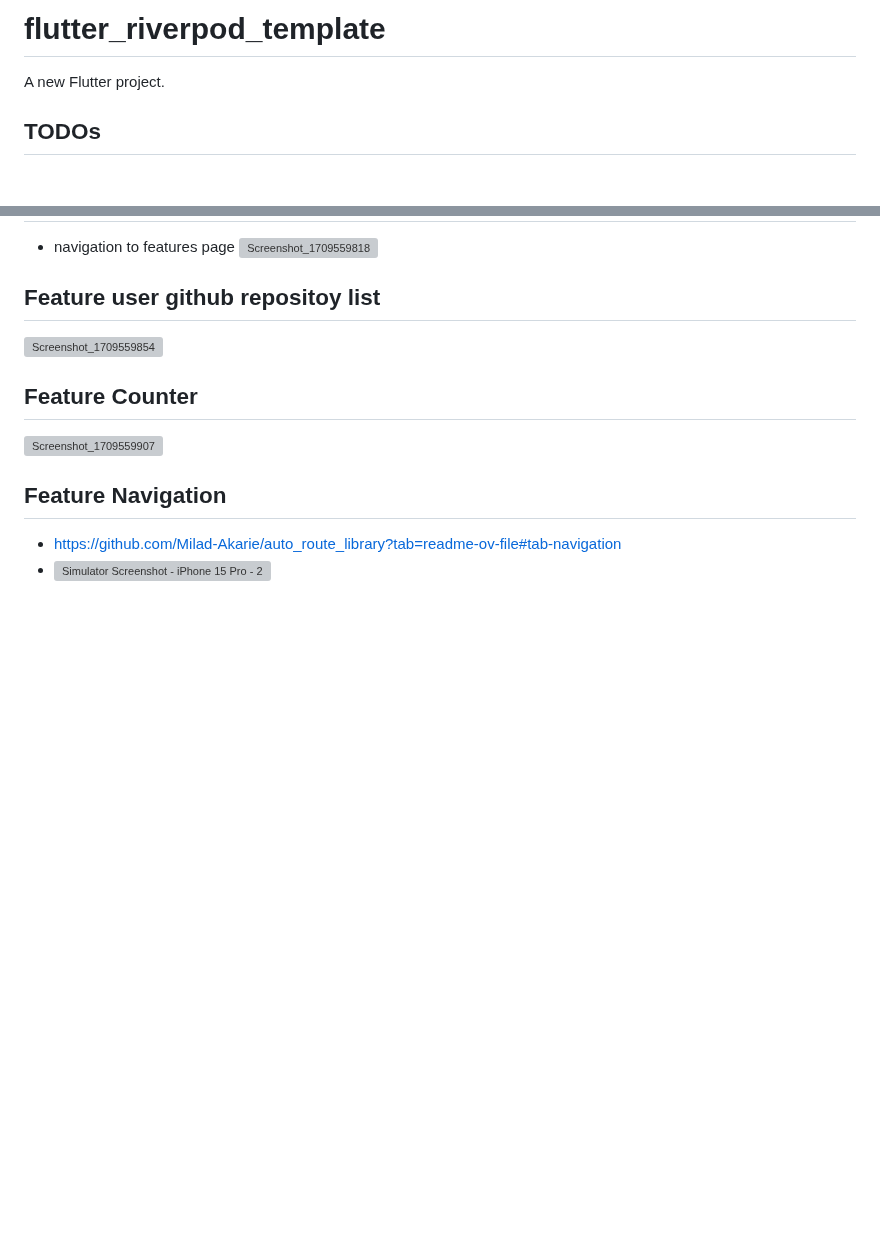
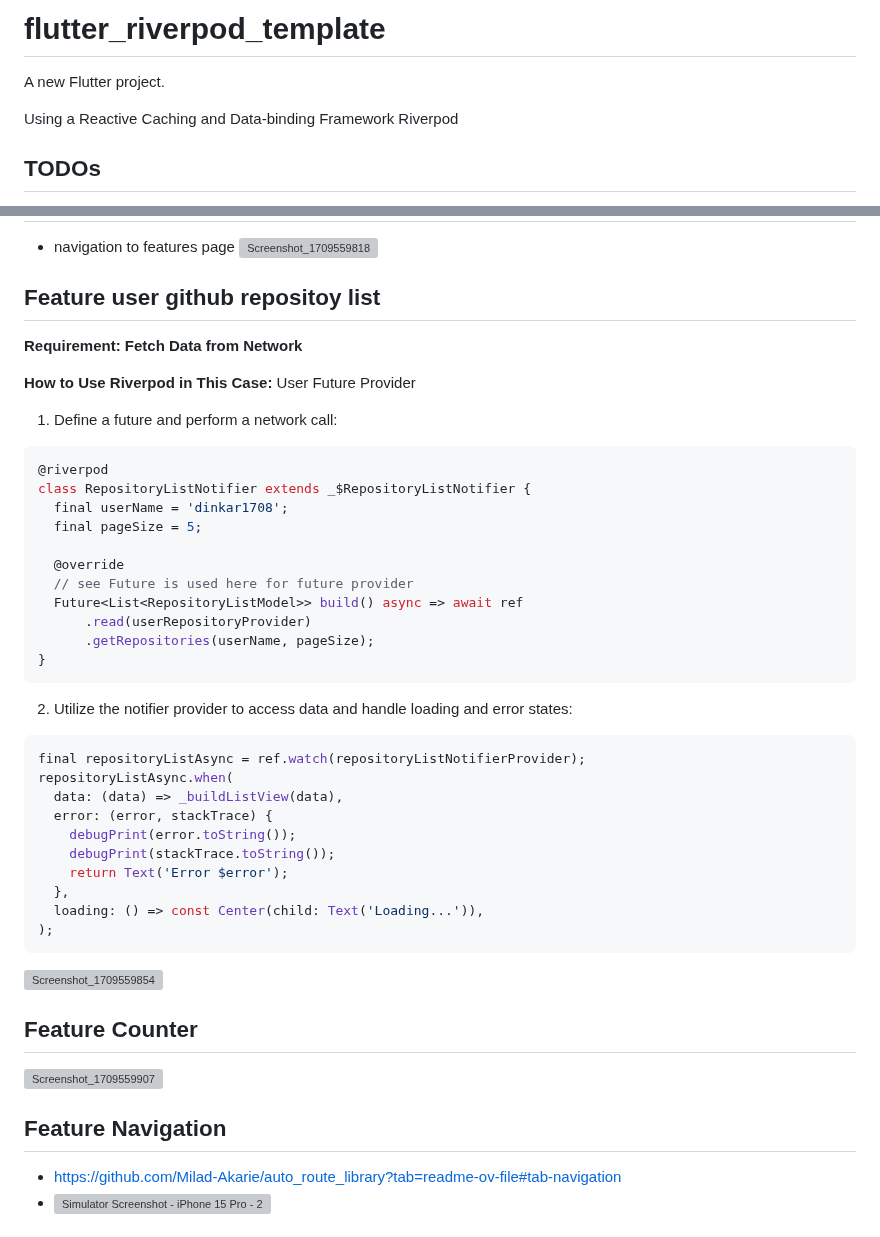
Before and after one commit to dinkar1708/flutter_riverpod_template, a Markdown page: README.md, 2 parts joined by grey strips. Rendered like a GitHub page; blank space fills up the shorter version; grey boxes are pictures that could not be loaded.

````diff
--- a/README.md
+++ b/README.md
@@ -1,6 +1,8 @@
 # flutter_riverpod_template
 
 A new Flutter project.
+
+Using a Reactive Caching and Data-binding Framework Riverpod
 
 ## TODOs
 -  fix comamnd line run -> flutter run --flavor development
@@ -84,6 +86,42 @@ GitHub API:
 ![Screenshot_1709559818](https://github.com/dinkar1708/flutter_riverpod_template/assets/14831652/82ac45d6-c00f-46a7-8f39-17bced9bf84e)
 
 ## Feature user github repositoy list
+
+**Requirement: Fetch Data from Network**
+
+**How to Use Riverpod in This Case:** User Future Provider
+
+1. Define a future and perform a network call:
+
+```dart
+@riverpod
+class RepositoryListNotifier extends _$RepositoryListNotifier {
+  final userName = 'dinkar1708';
+  final pageSize = 5;
+
+  @override
+  // see Future is used here for future provider
+  Future<List<RepositoryListModel>> build() async => await ref
+      .read(userRepositoryProvider)
+      .getRepositories(userName, pageSize);
+}
+```
+
+2. Utilize the notifier provider to access data and handle loading and error states:
+
+```dart
+final repositoryListAsync = ref.watch(repositoryListNotifierProvider);
+repositoryListAsync.when(
+  data: (data) => _buildListView(data),
+  error: (error, stackTrace) {
+    debugPrint(error.toString());
+    debugPrint(stackTrace.toString());
+    return Text('Error $error');
+  },
+  loading: () => const Center(child: Text('Loading...')),
+);
+```
+
 ![Screenshot_1709559854](https://github.com/dinkar1708/flutter_riverpod_template/assets/14831652/50aa9214-653f-4864-8c16-66388c0780f7)
 
 ## Feature Counter
````
